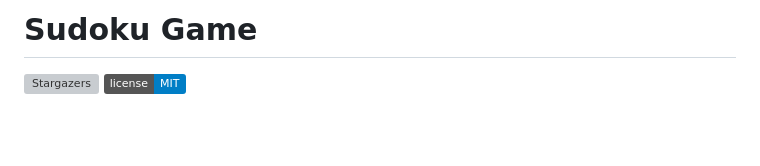
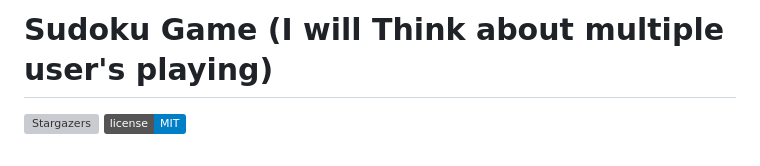
Before and after one commit to OV111/Sudoku_Game, a Markdown page: README.md, the part around the change. Rendered like a GitHub page; badges without logos; blank space fills up the shorter version; grey boxes are pictures that could not be loaded.

```diff
--- a/README.md
+++ b/README.md
@@ -1,4 +1,4 @@
-# Sudoku Game
+# Sudoku Game (I will Think about multiple user's playing)
 [![Stargazers](https://img.shields.io/github/stars/OV111/Sudoku_Game?style=social)](https://github.com/OV111/Sudoku_Game/stargazers)
 [![License](https://img.shields.io/badge/license-MIT-blue.svg)](https://choosealicense.com/licenses/mit/)
 
```
